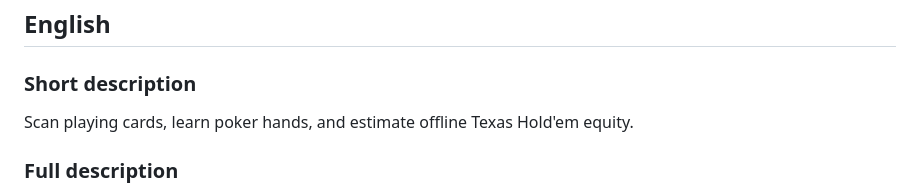
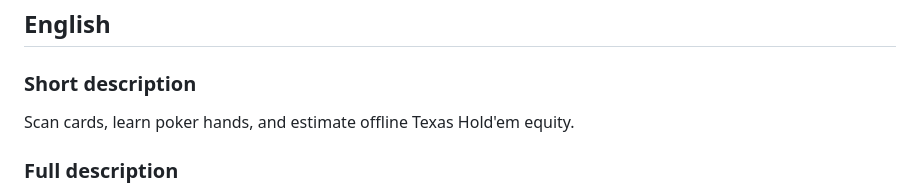
Before and after one commit to mrfantest2/Haya, a Markdown page: poker-trainer-ci/playstore/store-listing.md, the part around the change. Drawn GitHub-style.

Commit message:
play: fit short description within Play limit

```diff
--- a/poker-trainer-ci/playstore/store-listing.md
+++ b/poker-trainer-ci/playstore/store-listing.md
@@ -14,7 +14,7 @@
 ## English
 
 ### Short description
-Scan playing cards, learn poker hands, and estimate offline Texas Hold'em equity.
+Scan cards, learn poker hands, and estimate offline Texas Hold'em equity.
 
 ### Full description
 Poker Vision is an offline poker learning and hand-analysis tool designed for training, study, and casual home-game analysis.
```
